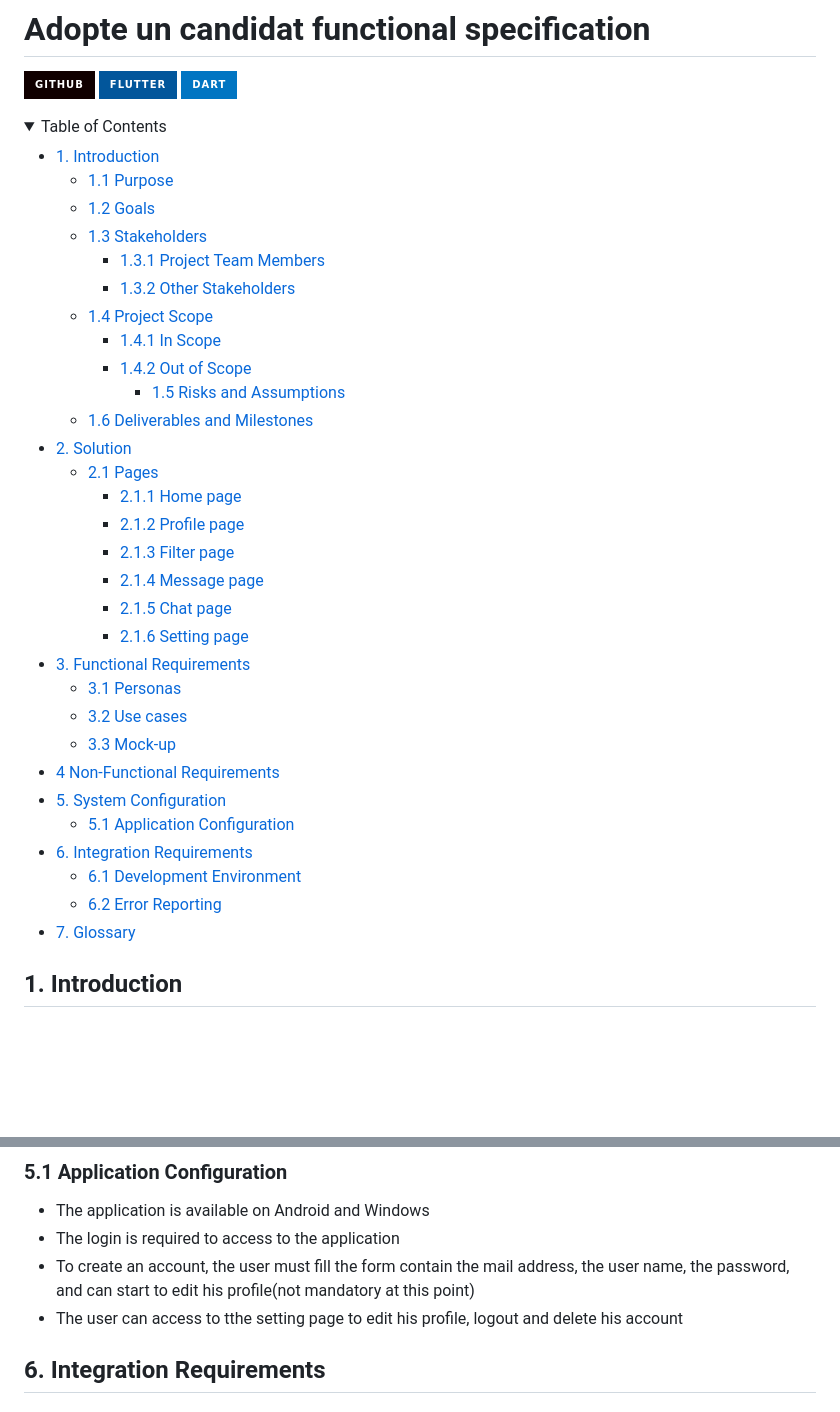
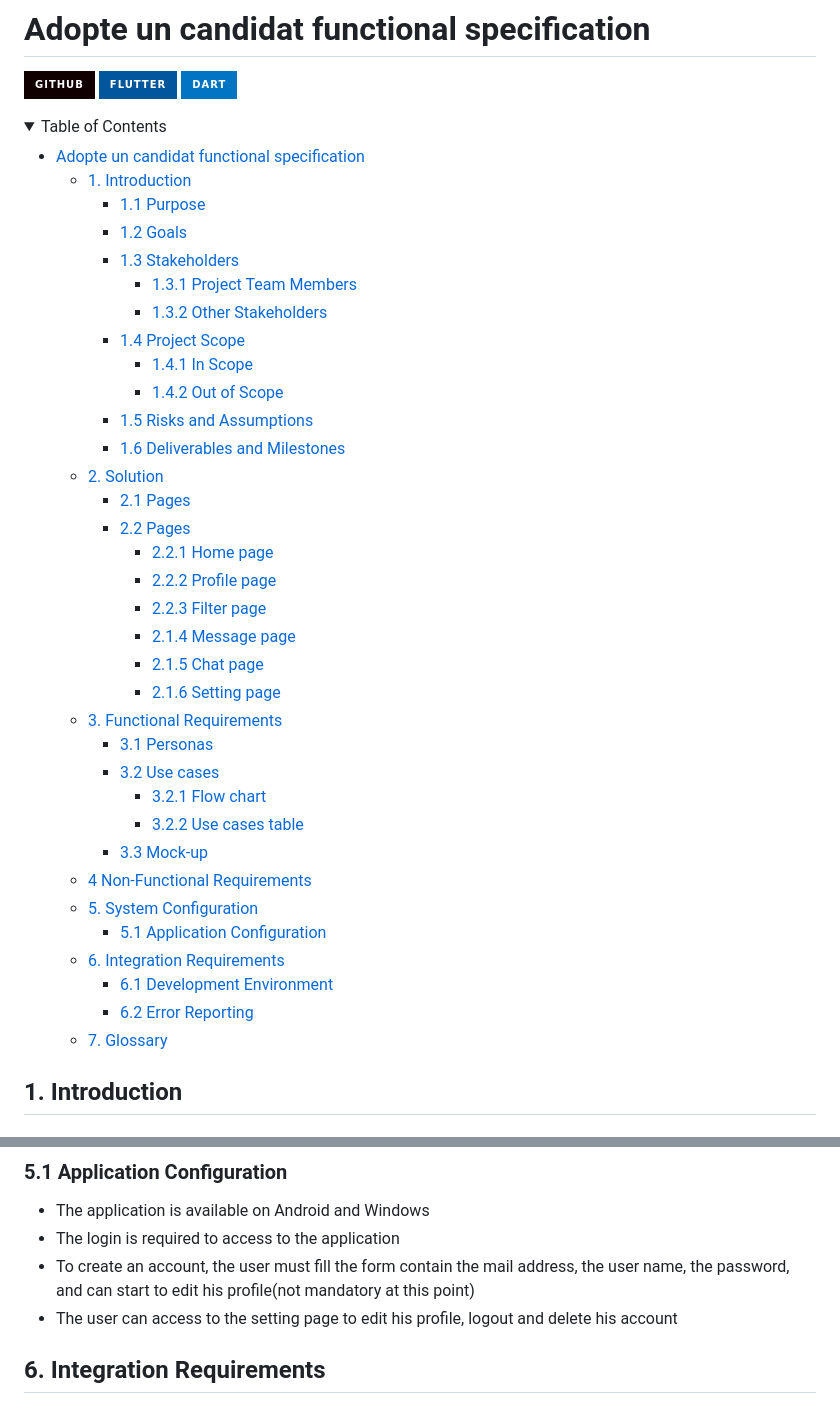
Before and after one commit to algosup/2023-2024-project-5-flutter-team-5, a Markdown page: documents/Specification/FunctionalSpecification.md, 2 parts joined by grey strips. Rendered like a GitHub page; folded sections open; badges without logos; blank space fills up the shorter version.

Commit message:
fixing grammatical error and typos

```diff
--- a/documents/Specification/FunctionalSpecification.md
+++ b/documents/Specification/FunctionalSpecification.md
@@ -5,36 +5,40 @@
 <details>
 <summary>Table of Contents</summary>
 
-- [1. Introduction](#1-introduction)
-  - [1.1 Purpose](#11-purpose)
-  - [1.2 Goals](#12-goals)
-  - [1.3 Stakeholders](#13-stakeholders)
-	- [1.3.1 Project Team Members](#131-project-team-members)
-	- [1.3.2 Other Stakeholders](#132-other-stakeholders)
-  - [1.4 Project Scope](#14-project-scope)
-	- [1.4.1 In Scope](#141-in-scope)
-	- [1.4.2 Out of Scope](#142-out-of-scope)
-	  - [1.5 Risks and Assumptions](#15-risks-and-assumptions)
-  - [1.6 Deliverables and Milestones](#16-deliverables-and-milestones)
-- [2. Solution](#2-solution)
-  - [2.1 Pages](#22-pages)
-	- [2.1.1 Home page](#221-home-page)
-	- [2.1.2 Profile page](#222-profile-page)
-	- [2.1.3 Filter page](#223-filter-page)
-	- [2.1.4 Message page](#224-message-page)
-	- [2.1.5 Chat page](#225-chat-page)
-	- [2.1.6 Setting page](#226-setting-page)
-- [3. Functional Requirements](#3-functional-requirements)
-	- [3.1 Personas](#31-personas)
-	- [3.2 Use cases](#32-use-cases)
-	- [3.3 Mock-up](#33-mock-up)
-- [4 Non-Functional Requirements](#4-non-functional-requirements)
-- [5. System Configuration](#5-system-configuration)
-  - [5.1 Application Configuration](#51-application-configuration)
-- [6. Integration Requirements](#6-integration-requirements)
-  - [6.1 Development Environment](#61-development-environment)
-  - [6.2 Error Reporting](#62-error-reporting)
-- [7. Glossary](#7-glossary)
+- [Adopte un candidat functional specification](#adopte-un-candidat-functional-specification)
+  - [1. Introduction](#1-introduction)
+    - [1.1 Purpose](#11-purpose)
+    - [1.2 Goals](#12-goals)
+    - [1.3 Stakeholders](#13-stakeholders)
+      - [1.3.1 Project Team Members](#131-project-team-members)
+      - [1.3.2 Other Stakeholders](#132-other-stakeholders)
+    - [1.4 Project Scope](#14-project-scope)
+      - [1.4.1 In Scope](#141-in-scope)
+      - [1.4.2 Out of Scope](#142-out-of-scope)
+    - [1.5 Risks and Assumptions](#15-risks-and-assumptions)
+    - [1.6 Deliverables and Milestones](#16-deliverables-and-milestones)
+  - [2. Solution](#2-solution)
+    - [2.1 Pages](#21-pages)
+    - [2.2 Pages](#22-pages)
+      - [2.2.1 Home page](#221-home-page)
+      - [2.2.2 Profile page](#222-profile-page)
+      - [2.2.3 Filter page](#223-filter-page)
+      - [2.1.4 Message page](#214-message-page)
+      - [2.1.5 Chat page](#215-chat-page)
+      - [2.1.6 Setting page](#216-setting-page)
+  - [3. Functional Requirements](#3-functional-requirements)
+    - [3.1 Personas](#31-personas)
+    - [3.2 Use cases](#32-use-cases)
+      - [3.2.1 Flow chart](#321-flow-chart)
+      - [3.2.2 Use cases table](#322-use-cases-table)
+    - [3.3 Mock-up](#33-mock-up)
+  - [4 Non-Functional Requirements](#4-non-functional-requirements)
+  - [5. System Configuration](#5-system-configuration)
+    - [5.1 Application Configuration](#51-application-configuration)
+  - [6. Integration Requirements](#6-integration-requirements)
+    - [6.1 Development Environment](#61-development-environment)
+    - [6.2 Error Reporting](#62-error-reporting)
+  - [7. Glossary](#7-glossary)
 </details>
 
 
@@ -234,7 +244,7 @@ These mock correspond to this following pages:
 - The application is available on Android and Windows
 - The login is required to access to the application
 - To create an account, the user must fill the form contain the mail address, the user name, the password, and can start to edit his profile(not mandatory at this point)
-- The user can access to tthe setting page to edit his profile, logout and delete his account
+- The user can access to the setting page to edit his profile, logout and delete his account
 
 
 
```
Also changed, not shown: other parts of documents/Specification/FunctionalSpecification.md (+14 -8 lines).
